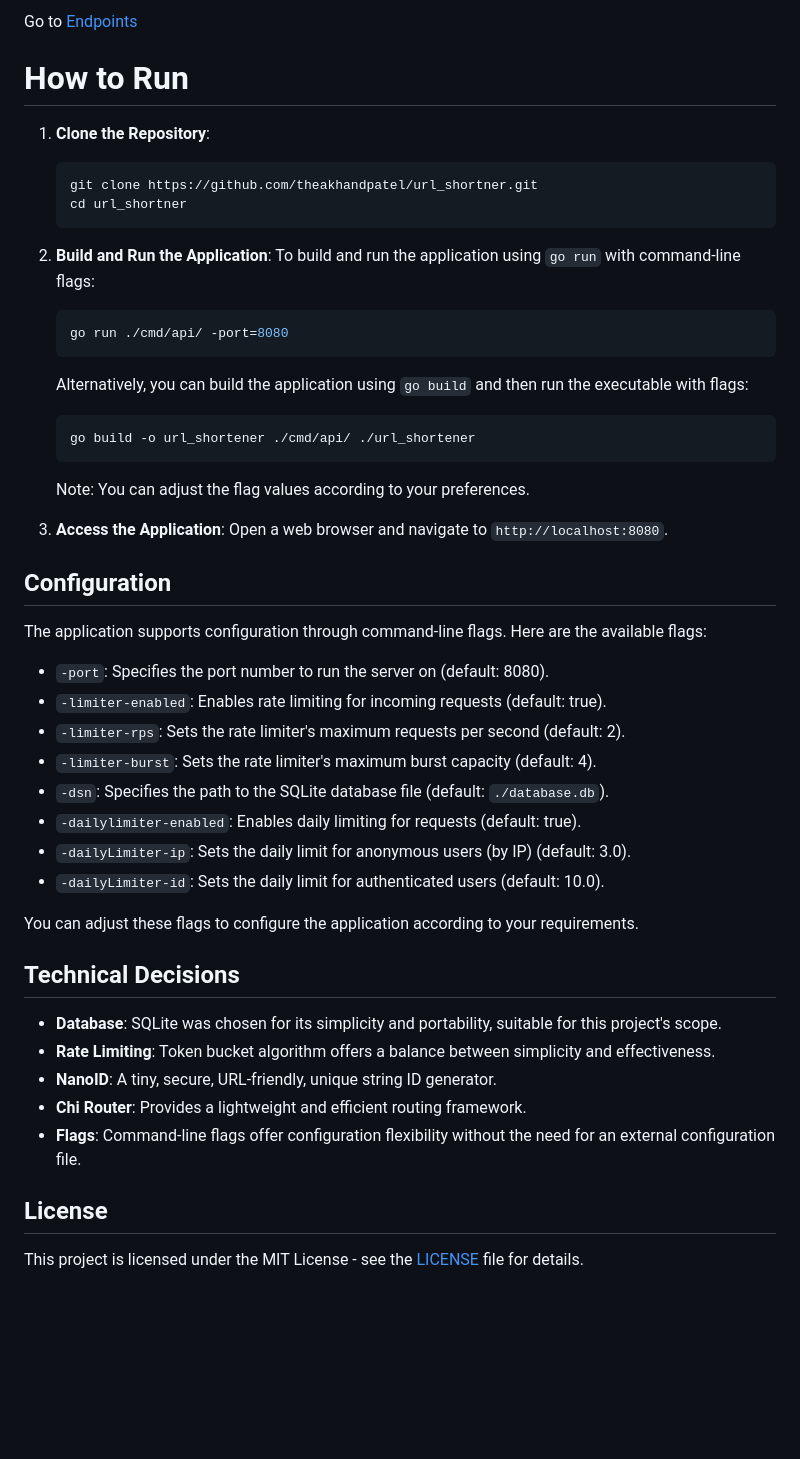
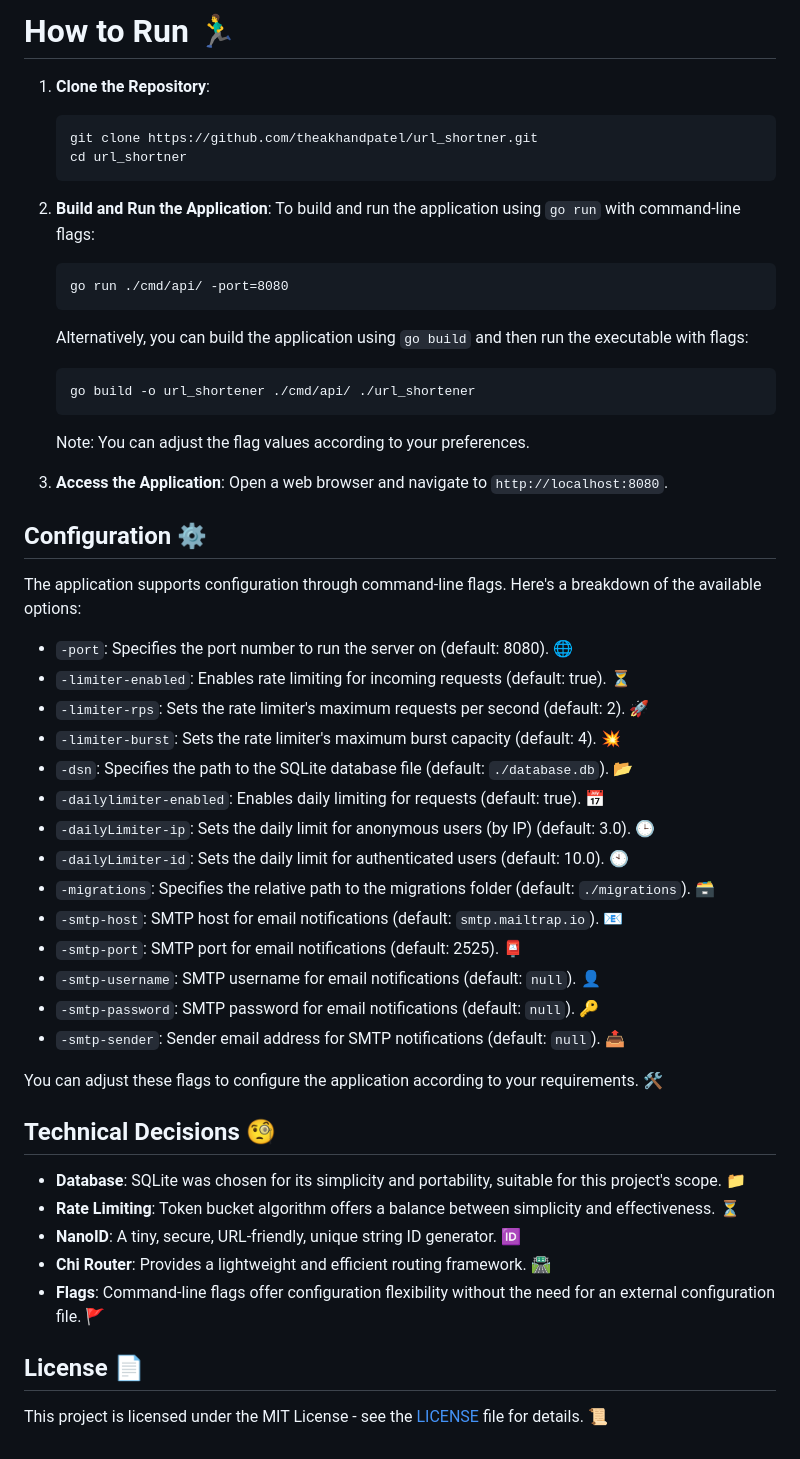
Before and after one commit to theakhandpatel/Chopper, a Markdown page: README.md, the part around the change printed below. Drawn GitHub-style; blank space fills up the shorter version.

Commit message:
DOCS: Update README and API DOCS

````diff
--- a/README.md
+++ b/README.md
@@ -31,23 +35,20 @@ URL Shortener is a fast and efficient web application built with Go (Golang) tha
 
-Go to [Endpoints](Endpoints.md)
-
-
-# How to Run
+# How to Run 🏃‍♂️
 
 1. **Clone the Repository**:
-   ```bash
+   ```
    git clone https://github.com/theakhandpatel/url_shortner.git
    cd url_shortner
    ```
 
 2. **Build and Run the Application**:
    To build and run the application using `go run` with command-line flags:
-   ```bash
+   ```
    go run ./cmd/api/ -port=8080
    ```
 
    Alternatively, you can build the application using `go build` and then run the executable with flags:
-   ```bash
+   ```
    go build -o url_shortener ./cmd/api/ ./url_shortener
    ```
 
@@ -55,32 +56,37 @@ Go to [Endpoints](Endpoints.md)
 
 3. **Access the Application**:
    Open a web browser and navigate to `http://localhost:8080`.
+## Configuration ⚙️
+
+The application supports configuration through command-line flags. Here's a breakdown of the available options:
+
+- `-port`: Specifies the port number to run the server on (default: 8080). 🌐
+- `-limiter-enabled`: Enables rate limiting for incoming requests (default: true). ⏳
+- `-limiter-rps`: Sets the rate limiter's maximum requests per second (default: 2). 🚀
+- `-limiter-burst`: Sets the rate limiter's maximum burst capacity (default: 4). 💥
+- `-dsn`: Specifies the path to the SQLite database file (default: `./database.db`). 📂
+- `-dailylimiter-enabled`: Enables daily limiting for requests (default: true). 📅
+- `-dailyLimiter-ip`: Sets the daily limit for anonymous users (by IP) (default: 3.0). 🕒
+- `-dailyLimiter-id`: Sets the daily limit for authenticated users (default: 10.0). 🕙
+- `-migrations`: Specifies the relative path to the migrations folder (default: `./migrations`). 🗃️
+- `-smtp-host`: SMTP host for email notifications (default: `smtp.mailtrap.io`). 📧
+- `-smtp-port`: SMTP port for email notifications (default: 2525). 📮
+- `-smtp-username`: SMTP username for email notifications (default: `null`). 👤
+- `-smtp-password`: SMTP password for email notifications (default: `null`). 🔑
+- `-smtp-sender`: Sender email address for SMTP notifications (default: `null`). 📤
+
+You can adjust these flags to configure the application according to your requirements. 🛠️
 
 
-## Configuration
+## Technical Decisions 🧐
 
-The application supports configuration through command-line flags. Here are the available flags:
-
-- `-port`: Specifies the port number to run the server on (default: 8080).
-- `-limiter-enabled`: Enables rate limiting for incoming requests (default: true).
-- `-limiter-rps`: Sets the rate limiter's maximum requests per second (default: 2).
-- `-limiter-burst`: Sets the rate limiter's maximum burst capacity (default: 4).
-- `-dsn`: Specifies the path to the SQLite database file (default: `./database.db`).
-- `-dailylimiter-enabled`: Enables daily limiting for requests (default: true).
-- `-dailyLimiter-ip`: Sets the daily limit for anonymous users (by IP) (default: 3.0).
-- `-dailyLimiter-id`: Sets the daily limit for authenticated users (default: 10.0).
-
-You can adjust these flags to configure the application according to your requirements.
+- **Database**: SQLite was chosen for its simplicity and portability, suitable for this project's scope. 📁
+- **Rate Limiting**: Token bucket algorithm offers a balance between simplicity and effectiveness. ⏳
+- **NanoID**: A tiny, secure, URL-friendly, unique string ID generator. 🆔
+- **Chi Router**: Provides a lightweight and efficient routing framework. 🛣️
+- **Flags**: Command-line flags offer configuration flexibility without the need for an external configuration file. 🚩
 
 
-## Technical Decisions
+## License 📄
 
-- **Database**: SQLite was chosen for its simplicity and portability, suitable for this project's scope.
-- **Rate Limiting**: Token bucket algorithm offers a balance between simplicity and effectiveness.
-- **NanoID**: A tiny, secure, URL-friendly, unique string ID generator.
-- **Chi Router**: Provides a lightweight and efficient routing framework.
-- **Flags**: Command-line flags offer configuration flexibility without the need for an external configuration file.
-
-## License
-
-This project is licensed under the MIT License - see the [LICENSE](LICENSE) file for details.
+This project is licensed under the MIT License - see the [LICENSE](LICENSE) file for details. 📜
````
Also changed, not shown: other parts of README.md (+24 -20 lines).
